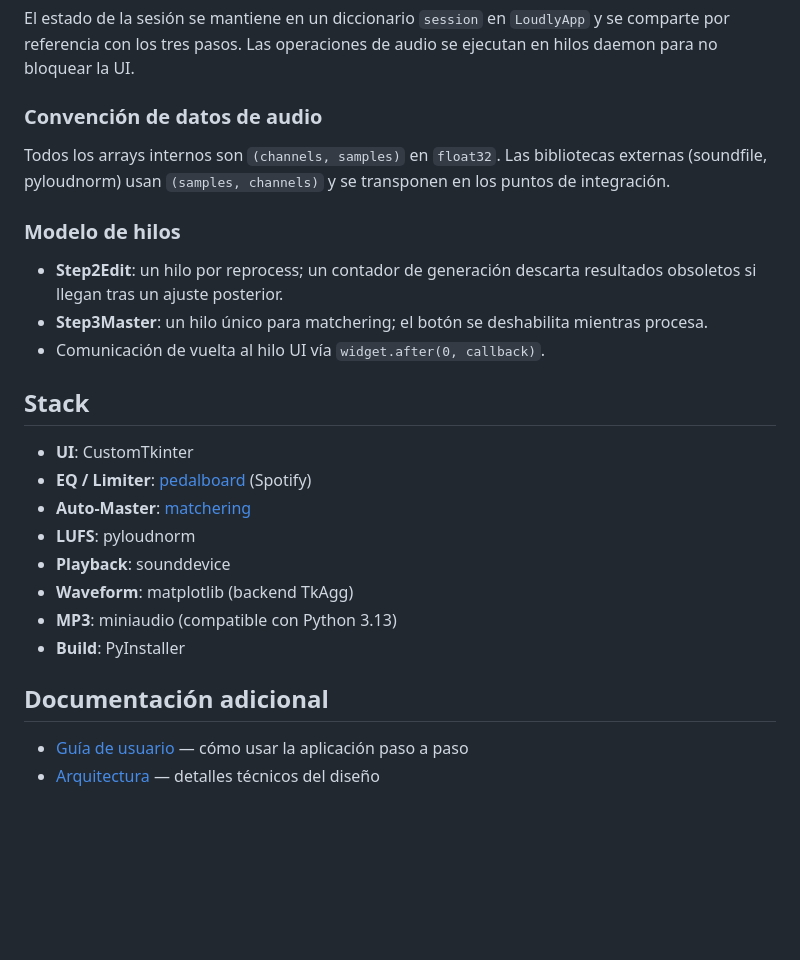
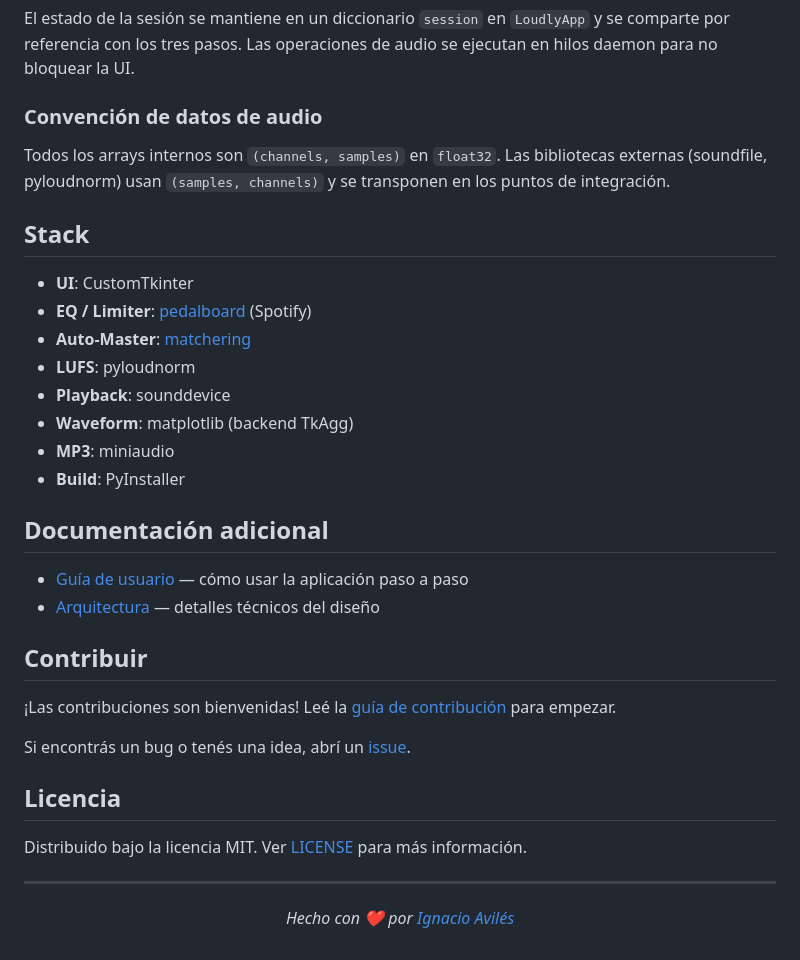
Before and after one commit to avilesxd/loudly, a Markdown page: README.md, the part around one of its changes. Rendered like a GitHub page; blank space fills up the shorter version.

```diff
--- a/README.md
+++ b/README.md
@@ -73,12 +100,6 @@ El estado de la sesión se mantiene en un diccionario `session` en `LoudlyApp` y
 
 Todos los arrays internos son `(channels, samples)` en `float32`. Las bibliotecas externas (soundfile, pyloudnorm) usan `(samples, channels)` y se transponen en los puntos de integración.
 
-### Modelo de hilos
-
-- **Step2Edit**: un hilo por reprocess; un contador de generación descarta resultados obsoletos si llegan tras un ajuste posterior.
-- **Step3Master**: un hilo único para matchering; el botón se deshabilita mientras procesa.
-- Comunicación de vuelta al hilo UI vía `widget.after(0, callback)`.
-
 ## Stack
 
 - **UI**: CustomTkinter
@@ -87,10 +108,28 @@ Todos los arrays internos son `(channels, samples)` en `float32`. Las biblioteca
 - **LUFS**: pyloudnorm
 - **Playback**: sounddevice
 - **Waveform**: matplotlib (backend TkAgg)
-- **MP3**: miniaudio (compatible con Python 3.13)
+- **MP3**: miniaudio
 - **Build**: PyInstaller
 
 ## Documentación adicional
 
 - [Guía de usuario](docs/user-guide.md) — cómo usar la aplicación paso a paso
 - [Arquitectura](docs/architecture.md) — detalles técnicos del diseño
+
+## Contribuir
+
+¡Las contribuciones son bienvenidas! Leé la [guía de contribución](.github/CONTRIBUTING.md) para empezar.
+
+Si encontrás un bug o tenés una idea, abrí un [issue](https://github.com/avilesxd/loudly/issues/new/choose).
+
+## Licencia
+
+Distribuido bajo la licencia MIT. Ver [LICENSE](LICENSE) para más información.
+
+---
+
+<div align="center">
+
+_Hecho con ❤️ por [Ignacio Avilés](www.linkedin.com/in/ignacioavilescardenasso)_
+
+</div>
```
Also changed, not shown: other parts of README.md (+38 -11 lines), docs/images/step1-load.png (added), docs/images/step2-edit.png (added), docs/images/step3-master.png (added), 1 other file.
